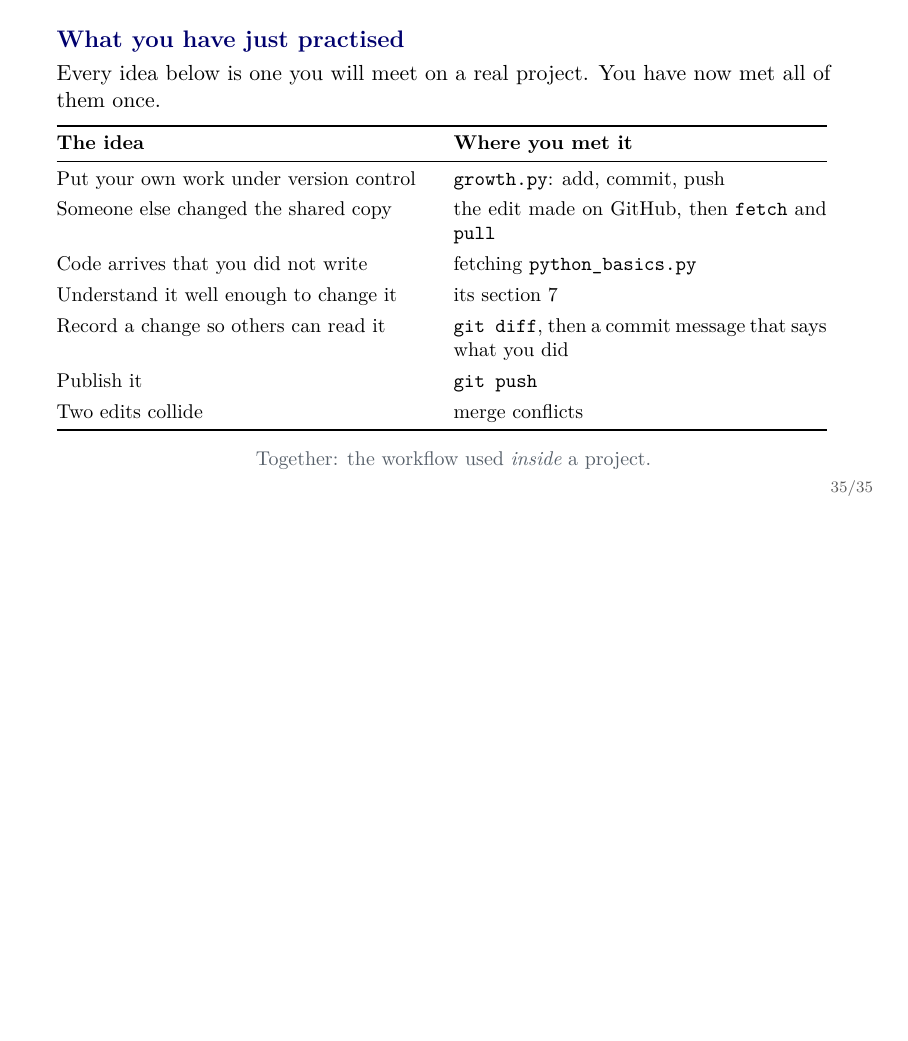
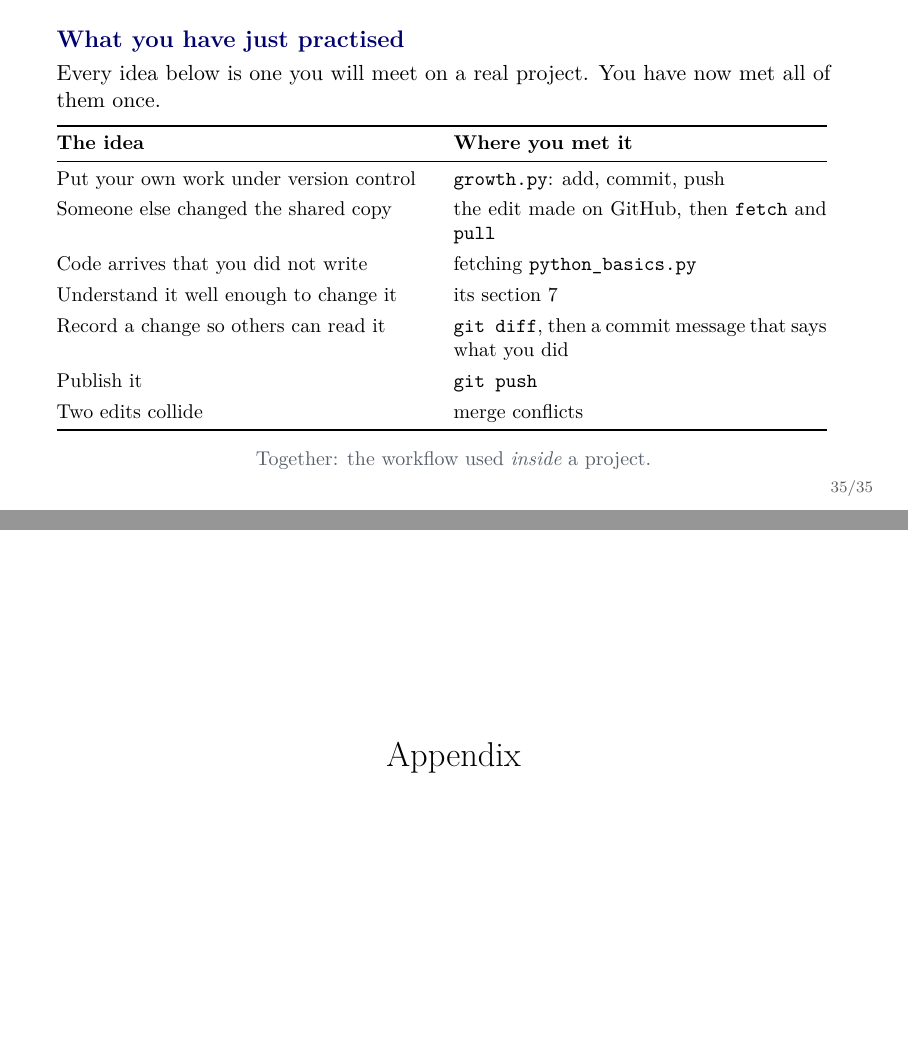
Before and after one commit to ChristosMylonakisCEMFI/CSS-DataScience, LaTeX slides (slides/git-github-codespaces/github_codespaces_tutorial.tex): page 35 of 42 before the commit and pages 35 and 36 of 43 after it, the two joined at a grey line, the shorter picture padded with empty space. Compiled offline with pdfLaTeX.

Commit message:
Open the appendix with a divider slide
The prediction and web scraping decks already mark the boundary this way.

```diff
--- a/slides/git-github-codespaces/github_codespaces_tutorial.tex
+++ b/slides/git-github-codespaces/github_codespaces_tutorial.tex
@@ -851,6 +851,9 @@ of them once.
       \color{Muted}\scriptsize\hfill A\insertframenumber
     \end{beamercolorbox}}}
 \AtBeginSection[]{}
+\dividerslide{Appendix}
+
+% -----------------------------------------------------------------------------
 \section{Tests}
 
 \begin{frame}[fragile]{Create package-free tests: \texttt{test\_growth.py}}
```
Also changed, not shown: slides/git-github-codespaces/github_codespaces_tutorial.pdf.
